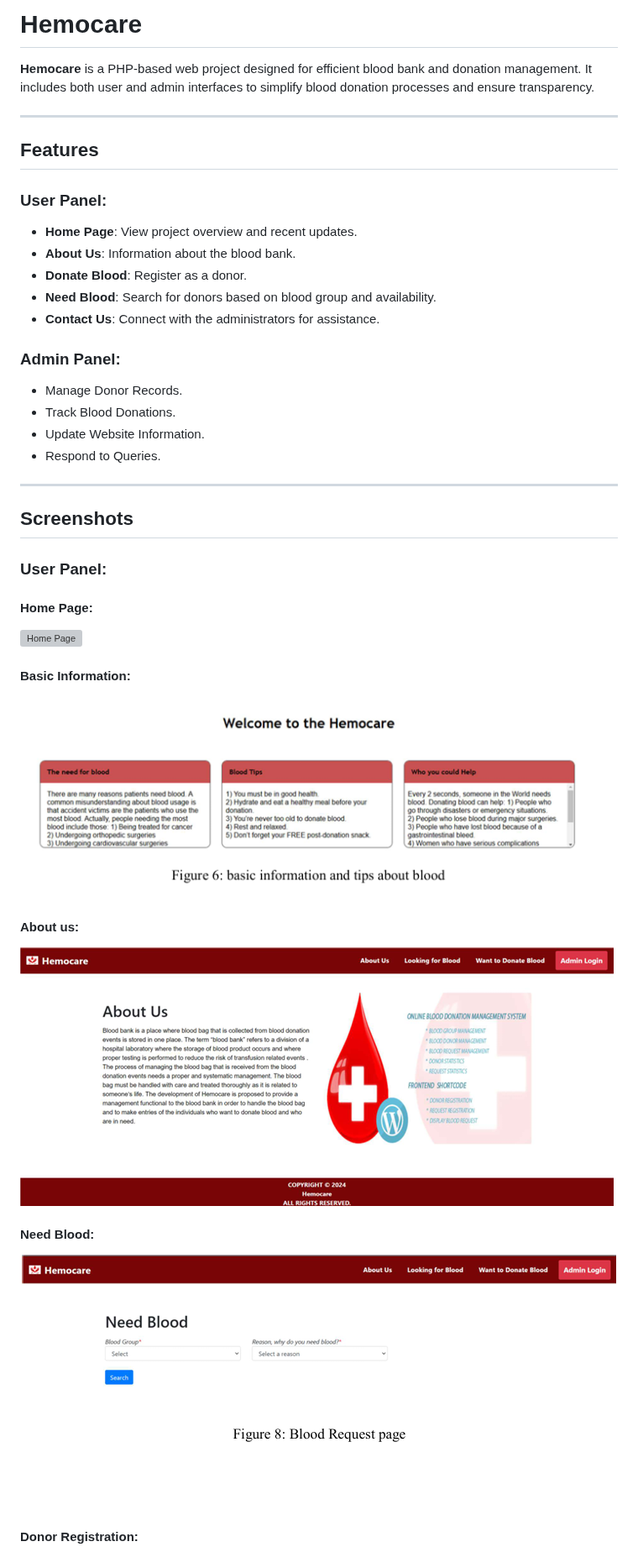
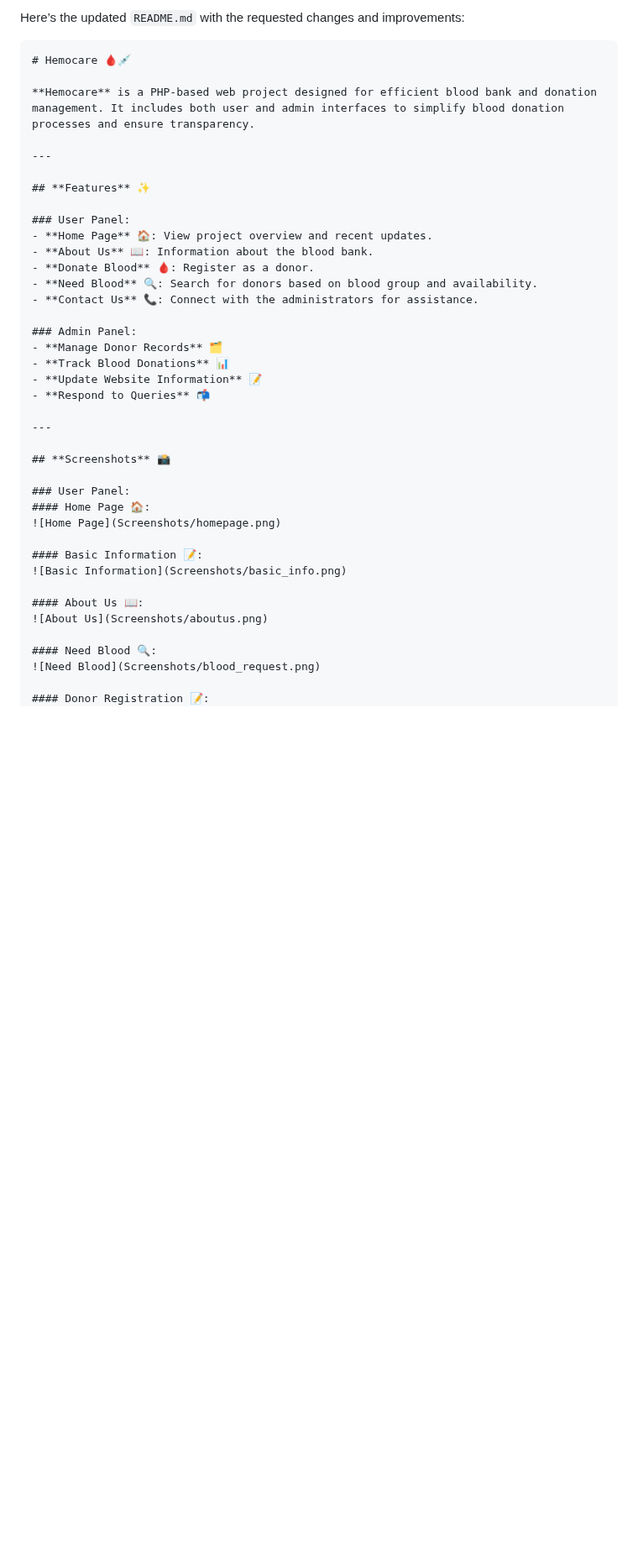
Before and after one commit to PulkitAgrawal23/Hemocare, a Markdown page: README.md, the part around one of its changes. Shown at 84% size. Rendered like a GitHub page; blank space fills up the shorter version; grey boxes are pictures that could not be loaded.

````diff
--- a/README.md
+++ b/README.md
@@ -1,41 +1,44 @@
-# Hemocare
+Here’s the updated `README.md` with the requested changes and improvements:
+
+```markdown
+# Hemocare 🩸💉
 
 **Hemocare** is a PHP-based web project designed for efficient blood bank and donation management. It includes both user and admin interfaces to simplify blood donation processes and ensure transparency.
 
 ---
 
-## **Features**
+## **Features** ✨
 
 ### User Panel:
-- **Home Page**: View project overview and recent updates.
-- **About Us**: Information about the blood bank.
-- **Donate Blood**: Register as a donor.
-- **Need Blood**: Search for donors based on blood group and availability.
-- **Contact Us**: Connect with the administrators for assistance.
+- **Home Page** 🏠: View project overview and recent updates.
+- **About Us** 📖: Information about the blood bank.
+- **Donate Blood** 🩸: Register as a donor.
+- **Need Blood** 🔍: Search for donors based on blood group and availability.
+- **Contact Us** 📞: Connect with the administrators for assistance.
 
 ### Admin Panel:
-- Manage Donor Records.
-- Track Blood Donations.
-- Update Website Information.
-- Respond to Queries.
+- **Manage Donor Records** 🗂️
+- **Track Blood Donations** 📊
+- **Update Website Information** 📝
+- **Respond to Queries** 📬
 
 ---
 
-## **Screenshots**
+## **Screenshots** 📸
 
 ### User Panel:
-#### Home Page:
+#### Home Page 🏠:
 ![Home Page](Screenshots/homepage.png)
 
-#### Basic Information:
+#### Basic Information 📝:
 ![Basic Information](Screenshots/basic_info.png)
 
-#### About us:
-![About us](Screenshots/aboutus.png)
+#### About Us 📖:
+![About Us](Screenshots/aboutus.png)
 
-#### Need Blood:
+#### Need Blood 🔍:
 ![Need Blood](Screenshots/blood_request.png)
 
-#### Donor Registration:
+#### Donor Registration 📝:
 ![Donor Registration](Screenshots/register.png)
 
````
Also changed, not shown: other parts of README.md (+27 -31 lines).
